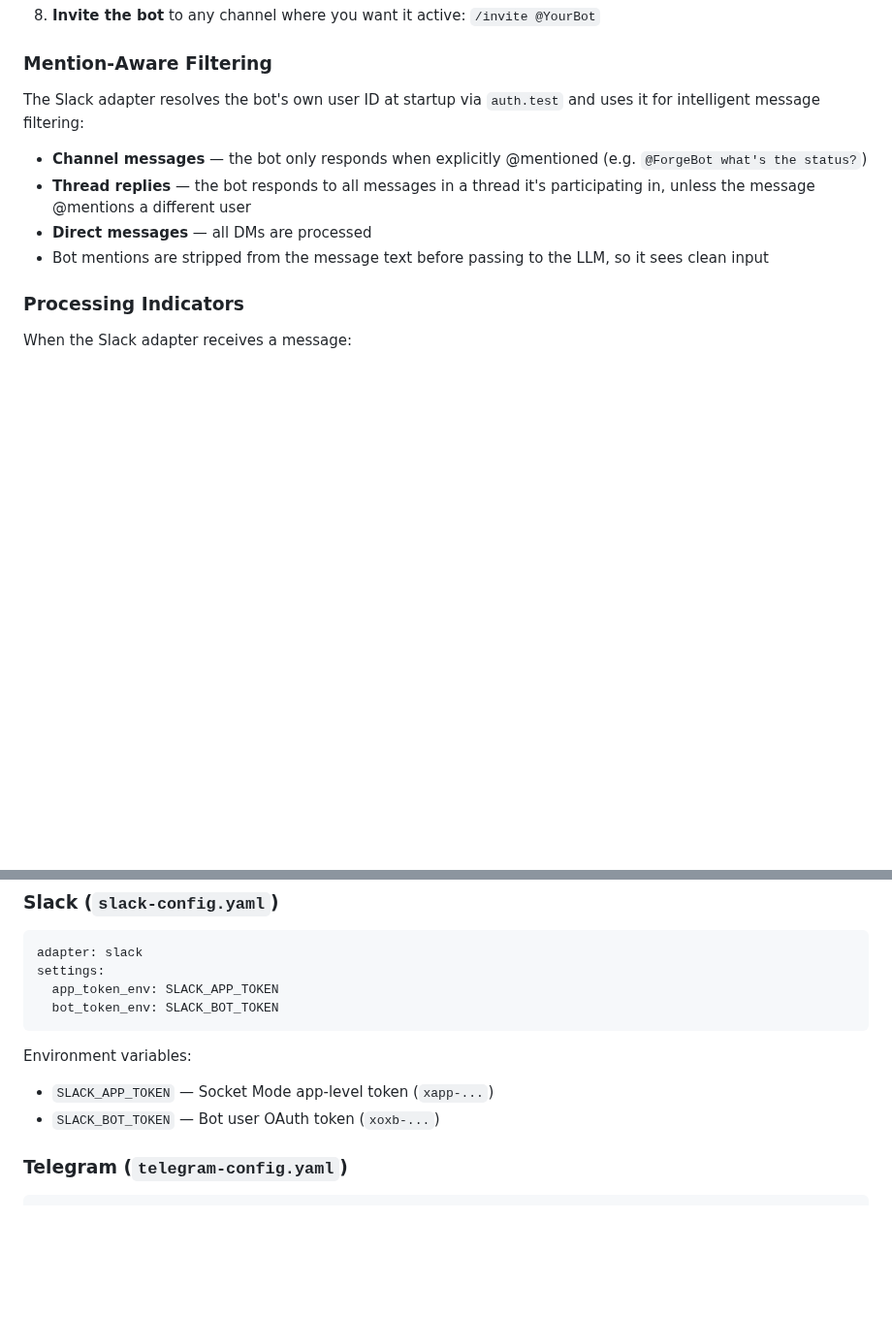
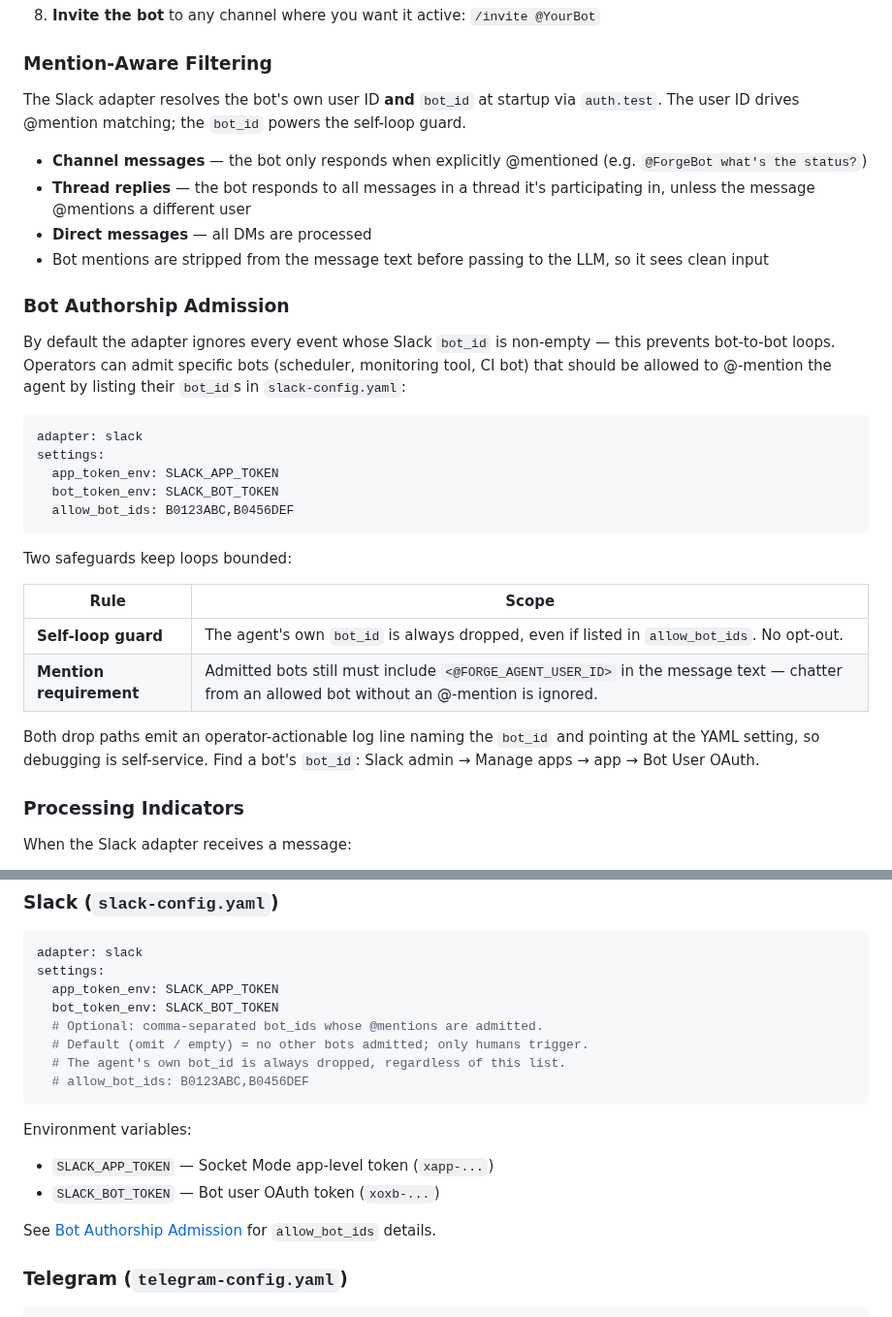
Before and after one commit to initializ/forge, a Markdown page: docs/core-concepts/channels.md, 2 parts joined by grey strips. Shown at 97% size. Drawn GitHub-style; blank space fills up the shorter version.

Commit message:
docs: allow_bot_ids and self-loop guard for slack (#55)
Update docs/core-concepts/channels.md:
- Extend 'Mention-Aware Filtering' to note that auth.test now also
  captures bot_id, used for the self-loop guard.
- New 'Bot Authorship Admission' subsection documenting the
  allow_bot_ids opt-in setting, the self-loop guard (own bot_id
  always dropped, no opt-out), and the still-required @mention.
- Slack config example shows the optional allow_bot_ids setting,
  with a cross-link to the admission section.

````diff
--- a/docs/core-concepts/channels.md
+++ b/docs/core-concepts/channels.md
@@ -88,12 +88,33 @@ Before running the Slack adapter, create and configure a Slack App:
 
 ### Mention-Aware Filtering
 
-The Slack adapter resolves the bot's own user ID at startup via `auth.test` and uses it for intelligent message filtering:
+The Slack adapter resolves the bot's own user ID **and** `bot_id` at startup via `auth.test`. The user ID drives @mention matching; the `bot_id` powers the self-loop guard.
 
 - **Channel messages** — the bot only responds when explicitly @mentioned (e.g. `@ForgeBot what's the status?`)
 - **Thread replies** — the bot responds to all messages in a thread it's participating in, unless the message @mentions a different user
 - **Direct messages** — all DMs are processed
 - Bot mentions are stripped from the message text before passing to the LLM, so it sees clean input
+
+### Bot Authorship Admission
+
+By default the adapter ignores every event whose Slack `bot_id` is non-empty — this prevents bot-to-bot loops. Operators can admit specific bots (scheduler, monitoring tool, CI bot) that should be allowed to @-mention the agent by listing their `bot_id`s in `slack-config.yaml`:
+
+```yaml
+adapter: slack
+settings:
+  app_token_env: SLACK_APP_TOKEN
+  bot_token_env: SLACK_BOT_TOKEN
+  allow_bot_ids: B0123ABC,B0456DEF
+```
+
+Two safeguards keep loops bounded:
+
+| Rule | Scope |
+|---|---|
+| **Self-loop guard** | The agent's own `bot_id` is always dropped, even if listed in `allow_bot_ids`. No opt-out. |
+| **Mention requirement** | Admitted bots still must include `<@FORGE_AGENT_USER_ID>` in the message text — chatter from an allowed bot without an @-mention is ignored. |
+
+Both drop paths emit an operator-actionable log line naming the `bot_id` and pointing at the YAML setting, so debugging is self-service. Find a bot's `bot_id`: Slack admin → Manage apps → app → Bot User OAuth.
 
 ### Processing Indicators
 
@@ -124,11 +145,17 @@ adapter: slack
 settings:
   app_token_env: SLACK_APP_TOKEN
   bot_token_env: SLACK_BOT_TOKEN
+  # Optional: comma-separated bot_ids whose @mentions are admitted.
+  # Default (omit / empty) = no other bots admitted; only humans trigger.
+  # The agent's own bot_id is always dropped, regardless of this list.
+  # allow_bot_ids: B0123ABC,B0456DEF
 ```
 
 Environment variables:
 - `SLACK_APP_TOKEN` — Socket Mode app-level token (`xapp-...`)
 - `SLACK_BOT_TOKEN` — Bot user OAuth token (`xoxb-...`)
+
+See [Bot Authorship Admission](#bot-authorship-admission) for `allow_bot_ids` details.
 
 ### Telegram (`telegram-config.yaml`)
 
````
